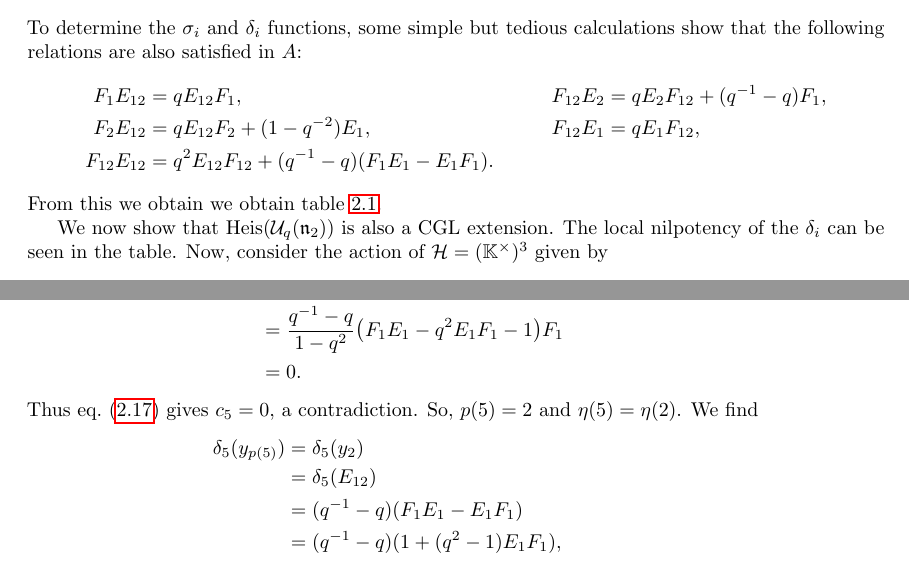
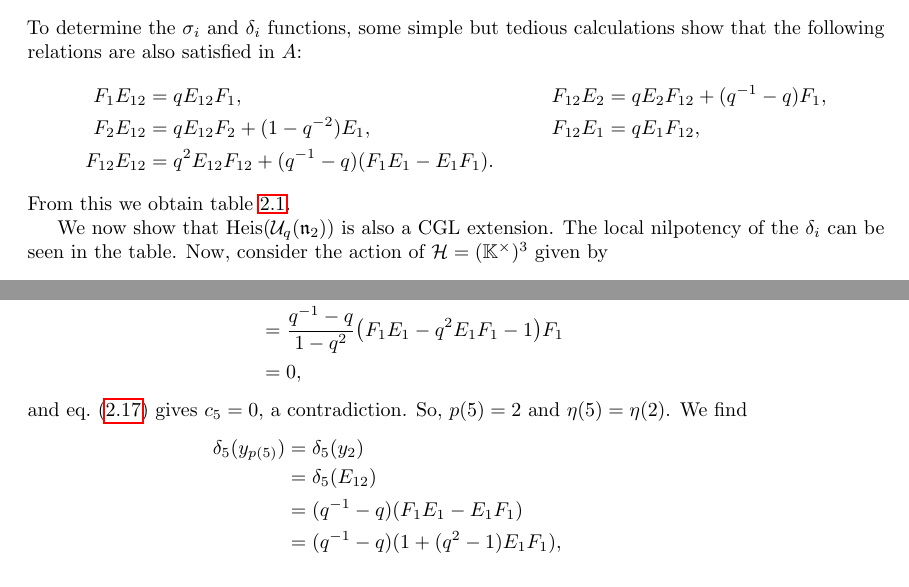
Before and after one commit to WannesMalfait/Cluster-Algebras, a LaTeX thesis (cluster_algebras.tex, which reads contents/02-quantum.tex): two parts of pages 30 and 36 of 84, joined at a grey line, cut so that both start at the same text. Compiled offline with pdfLaTeX.

Commit message:
Spelling

```diff
--- a/contents/02-quantum.tex
+++ b/contents/02-quantum.tex
@@ -901,7 +901,7 @@ The following algebra will be studied extensively in what follows.
 		F_{12}E_{12} & = q^2 E_{12} F_{12} + (q\inv - q) (F_1 E_1 - E_1 F_1).
 	\end{align*}
 	%
-	From this we obtain we obtain \cref{table:sigma_delta_heisenberg}.
+	From this we obtain \cref{table:sigma_delta_heisenberg}.
 	\begin{table}
 		\begin{center}
 			\begin{tabular}{c|lllll}
@@ -1283,10 +1283,10 @@ homogeneous prime elements $y_1, \dots, y_N$ of \cref{thm:homogeneous_primes}.
 		 & = \delta_5(y_3)F_1 - \frac{1}{1-q^2}(q\inv -q) F_1                                              \\
 		 & = \frac{1}{1-q^2}\Bigl(\delta_5(E_2)E_1 - q \sigma_5 (E_1) \delta_5(E_2) - (q\inv -q)\Bigr) F_1 \\
 		 & = \frac{q\inv - q}{1-q^2}\bigl(F_1E_1 - q^2 E_1 F_1 - 1\bigr) F_1                               \\
-		 & = 0.
-	\end{align*}
-	%
-	Thus \cref{eq:delta_of_y_pk} gives $c_5 = 0$, a contradiction. So, $p(5) = 2$ and
+		 & = 0,
+	\end{align*}
+	%
+	and \cref{eq:delta_of_y_pk} gives $c_5 = 0$, a contradiction. So, $p(5) = 2$ and
 	$\eta(5) = \eta(2)$. We find
 	\begin{align*}
 		\delta_5(y_{p(5)})
```
Also changed, not shown: contents/02-quantum.tex (6 more changed lines).
